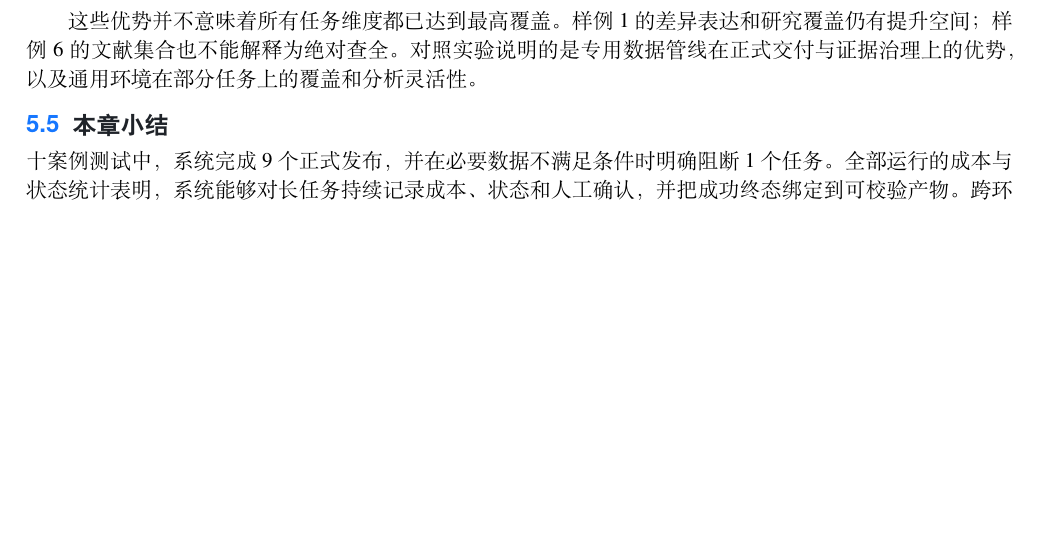
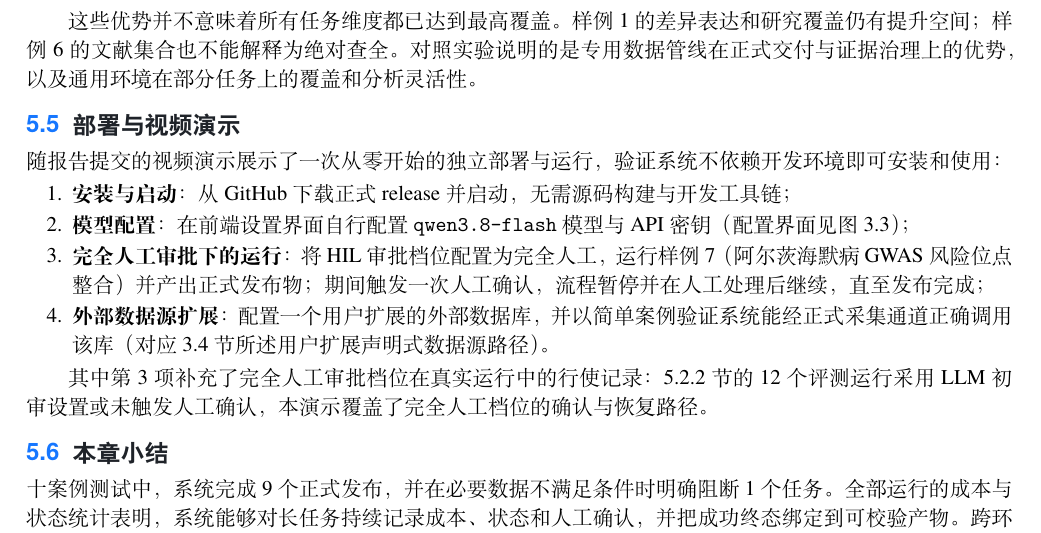
Before and after one commit to Lidozs55/BioMed-QAgent, a LaTeX document (docs/latex/main.tex, which reads docs/latex/chapters/ch05-experiments.tex): part of page 25 of 28, cut so that both start at the same text, the shorter picture padded with empty space. Compiled offline with XeLaTeX; a missing font is replaced by an installed copy or a similar font.

Commit message:
docs(paper): add deployment and video demo section

```diff
--- a/docs/latex/chapters/ch05-experiments.tex
+++ b/docs/latex/chapters/ch05-experiments.tex
@@ -246,6 +246,19 @@ max · \QDR{} & 6{,}439 行事实表、来源登记与方法日志 & 清单 5/5
 
 这些优势并不意味着所有任务维度都已达到最高覆盖。样例1 的差异表达和研究覆盖仍有提升空间；样例6 的文献集合也不能解释为绝对查全。对照实验说明的是专用数据管线在正式交付与证据治理上的优势，以及通用环境在部分任务上的覆盖和分析灵活性。
 
+\section{部署与视频演示}\label{sec:video-demo}
+
+随报告提交的视频演示展示了一次从零开始的独立部署与运行，验证系统不依赖开发环境即可安装和使用：
+
+\begin{enumerate}
+  \item \textbf{安装与启动}：从 GitHub 下载正式 release 并启动，无需源码构建与开发工具链；
+  \item \textbf{模型配置}：在前端设置界面自行配置 \code{qwen3.8-flash} 模型与 API 密钥（配置界面见图~\ref{fig:ui-settings-models}）；
+  \item \textbf{完全人工审批下的运行}：将 HIL 审批档位配置为完全人工，运行样例7（阿尔茨海默病 GWAS 风险位点整合）并产出正式发布物；期间触发一次人工确认，流程暂停并在人工处理后继续，直至发布完成；
+  \item \textbf{外部数据源扩展}：配置一个用户扩展的外部数据库，并以简单案例验证系统能经正式采集通道正确调用该库（对应 \ref{sec:source-discovery} 节所述用户扩展声明式数据源路径）。
+\end{enumerate}
+
+其中第 3 项补充了完全人工审批档位在真实运行中的行使记录：5.2.2 节的 12 个评测运行采用 LLM 初审设置或未触发人工确认，本演示覆盖了完全人工档位的确认与恢复路径。
+
 \section{本章小结}
 
 十案例测试中，系统完成 9 个正式发布，并在必要数据不满足条件时明确阻断 1 个任务。全部运行的成本与状态统计表明，系统能够对长任务持续记录成本、状态和人工确认，并把成功终态绑定到可校验产物。跨环境对照中，BioMed QAgent 的四个观察单元均完成正式发布；效率优势限于样例6 的 flash 档（时长约 $1/1.8$、token 约 $1/9.8$，且对照环境交付量不更小），样例1 的总量差距在按交付研究数归一后主要由交付规模差异解释；两个案例中本系统均提供了较完整的来源绑定与发布前质量检查。整体结果支持本系统的核心定位：让智能体负责开放式数据工作，同时以确定性数据核心约束正式交付。
```
